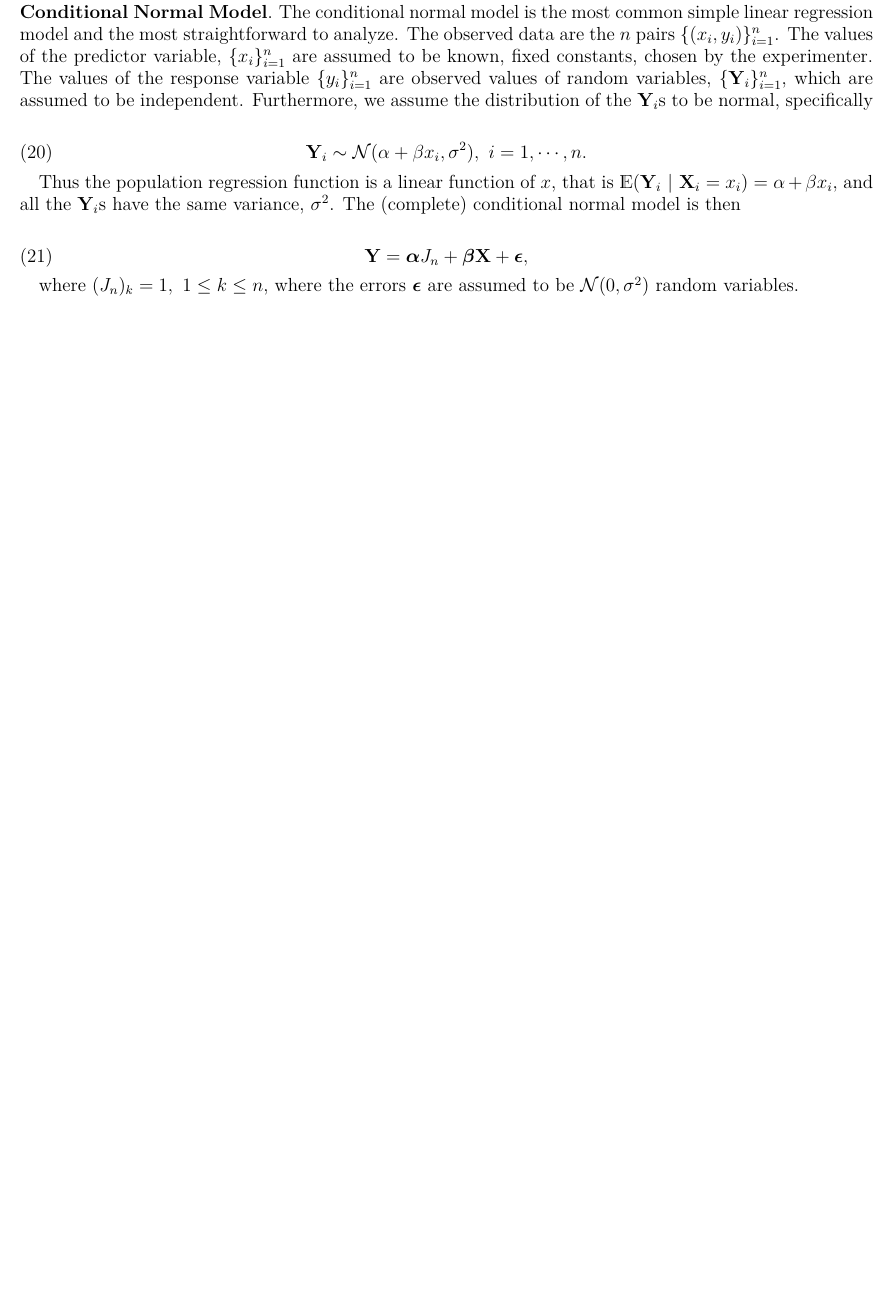
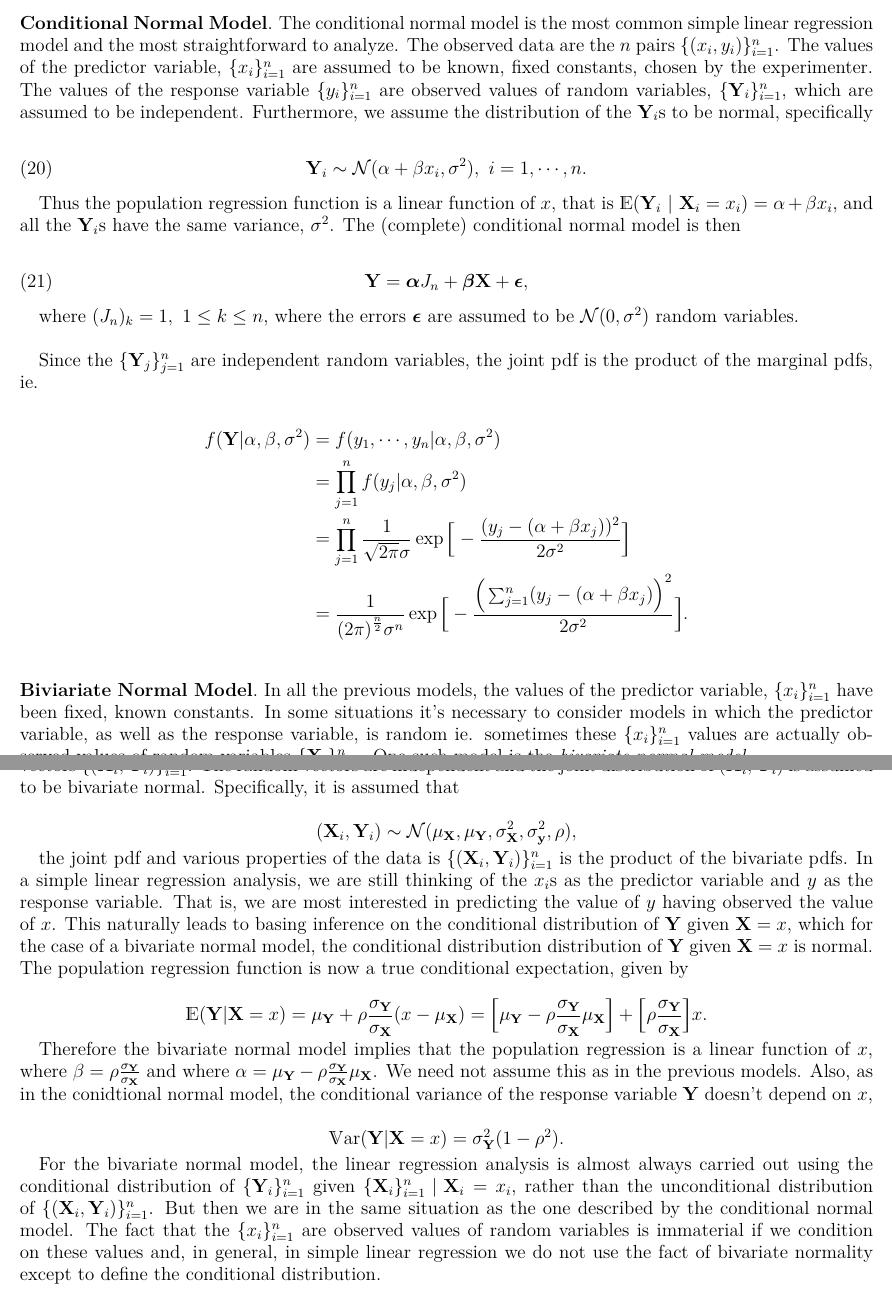
Before and after one commit to licTomasPerez/Mathematical-Biostatistics-Bootcamp-John-Hopkins, a LaTeX problem sheet (Advanced Linear Models/main.tex): part of page 13 of 13 before the commit and two parts of pages 13 and 14 of 14 after it, the two joined at a grey line, cut so that both start at the same text, the shorter picture padded with empty space. Compiled offline with pdfLaTeX.

Commit message:
Update main.tex

```diff
--- a/Advanced Linear Models/main.tex
+++ b/Advanced Linear Models/main.tex
@@ -645,6 +645,40 @@ Thus the population regression function is a linear function of $x$, that is $\E
     {\bf Y} = \bm \alpha J_n + \bm \beta {\bf X} + \bm \epsilon,
 \end{equation}
 
-where $(J_n)_k = 1, \blank 1 \leq k \leq n$, where the errors ${\bm \epsilon}$ are assumed to be $\N(0,\sigma^2)$ random variables.
+where $(J_n)_k = 1, \blank 1 \leq k \leq n$, where the errors ${\bm \epsilon}$ are assumed to be $\N(0,\sigma^2)$ random variables. \\
+
+Since the $\seqY$ are independent random variables, the joint pdf is the product of the marginal pdfs, ie.
+
+\begin{align*}
+    f(\Y | \alpha, \beta, \sigma^2) &= f(y_1, \cdots, y_n | \alpha, \beta, \sigma^2) \\
+    &= \prod_{j=1}^{n} f(y_j | \alpha, \beta, \sigma^2) \\
+    &= \prod_{j=1}^{n} \frac{1}{\sqrt{2\pi}\sigma} \exp\bigg[-\frac{(y_j -(\alpha + \beta x_j))^2}{2\sigma^2}\bigg] \\
+    &=  \frac{1}{{(2\pi)}^{\frac{n}{2}}\sigma^{n}} \exp\bigg[-\frac{\bigg(\sum_{j=1}^{n}(y_j -(\alpha + \beta x_j)\bigg)^2}{2\sigma^2}\bigg]. \\
+\end{align*}
+
+\paragraph{\textbf{Biviariate Normal Model}}
+
+In all the previous models, the values of the predictor variable, $\{x_i\}_{i=1}^n$ have been fixed, known constants. In some situations it's necessary to consider models in which the predictor variable, as well as the response variable, is random ie. sometimes these $\{x_i\}_{i=1}^n$ values are actually observed values of random variables $\{{\bf X}_i\}_{i=1}^n$. One such model is the \textit{bivariate normal model}. \\
+
+In the bivariate normal model, the data $\{(x_i, y_i)\}_{i=1}^n$ are the observed values of the bivariate random vectors $\{({\bf X}_i, {\bf Y}_i)\}_{i=1}^n$. The random vectors are independent and the joint distribution of $({\bf X}_i, {\bf Y}_i)$ is assumed to be bivariate normal. Specifically, it is assumed that
+
+$$
+({\bf X}_i, {\bf Y}_i) \sim \N(\mu_{\bf X}, \mu_{\bf Y}, \sigma^2_{\bf X}, \sigma^2_{\bf y}, \rho),
+$$
+
+the joint pdf and various properties of the data is $\{({\bf X}_i, {\bf Y}_i)\}_{i=1}^n$ is the product of the bivariate pdfs. In a simple linear regression analysis, we are still thinking of the $x_i$s as the predictor variable and $y$ as the response variable. That is, we are most interested in predicting the value of $y$ having observed the value of $x$. This naturally leads to basing inference on the conditional distribution of $\Y$ given $\X = x$, which for the case of a bivariate normal model, the conditional distribution distribution of $\Y$ given $\X = x$ is normal. The population regression function is now a true conditional expectation, given by
+
+$$
+\E(\Y|\X = x) = \mu_{\Y} + \rho \frac{\sigma_{\Y}}{\sigma_\X} (x-\mu_\X) = \bigg[\mu_\Y - \rho \frac{\sigma_{\Y}}{\sigma_\X} \mu_\X \bigg] + \bigg[ \rho \frac{\sigma_{\Y}}{\sigma_\X}\bigg]x.
+$$
+
+Therefore the bivariate normal model implies that the population regression is a linear function of $x$, where $\beta = \rho \frac{\sigma_{\Y}}{\sigma_\X}$ and where $\alpha = \mu_\Y - \rho \frac{\sigma_{\Y}}{\sigma_\X} \mu_\X$. We need not assume this as in the previous models. Also, as in the conidtional normal model, the conditional variance of the response variable $\Y$ doesn't depend on $x$,
+
+$$
+\var(\Y|\X = x) = \sigma^2_\Y (1-\rho^2).
+$$
+
+For the bivariate normal model, the linear regression analysis is almost always carried out using the conditional distribution of $\{{\bf Y}_i\}_{i=1}^n$
+given $\{{\bf X}_i\}_{i=1}^n \blank |\blank \X_i = x_i $, rather than the unconditional distribution of $\{({\bf X}_i, {\bf Y}_i)\}_{i=1}^n$. But then we are in the same situation as the one described by the conditional normal model. The fact that the $\{x_i\}_{i=1}^{n}$ are observed values of random variables is immaterial if we condition on these values and, in general, in simple linear regression we do not use the fact of bivariate normality except to define the conditional distribution.
 
 \end{document}
```
Also changed, not shown: Advanced Linear Models/main.tex (4 more changed lines).
